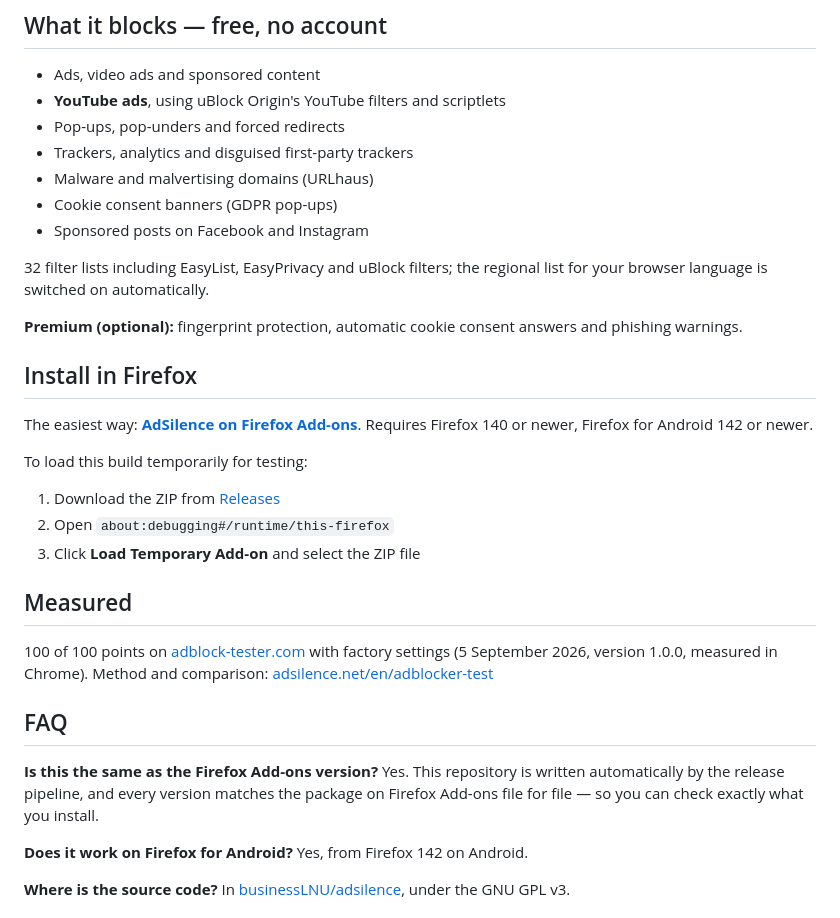
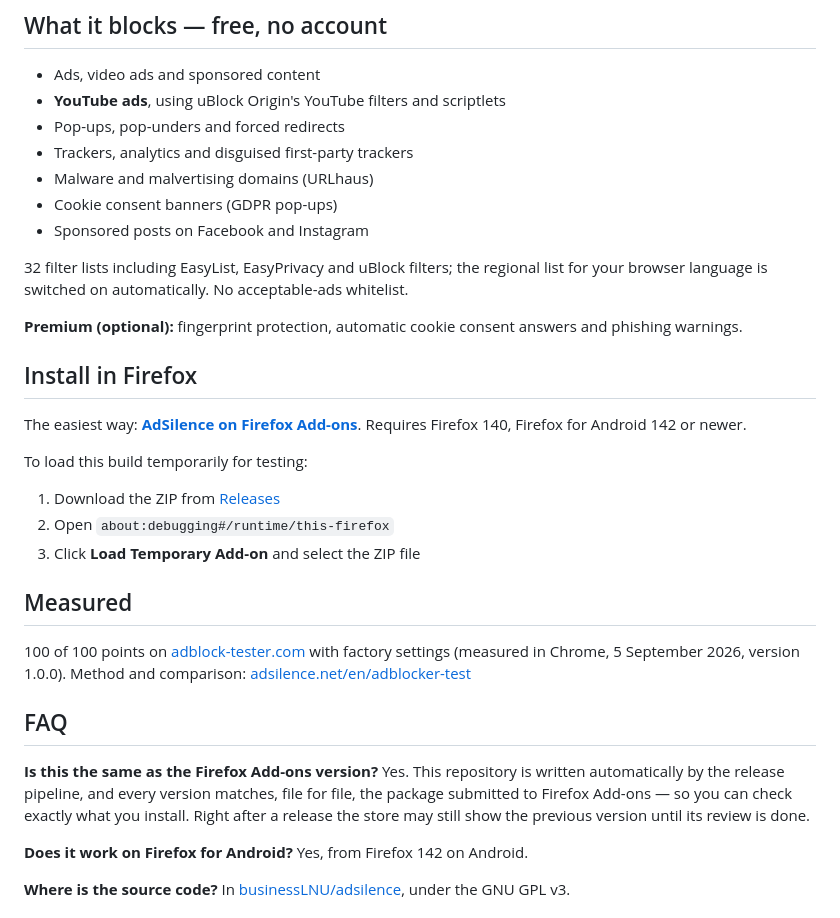
Before and after one commit to businessLNU/adsilence-firefox, a Markdown page: README.md, the part around the change. Rendered like a GitHub page.

Commit message:
1.0.3 (GitLab be88125f)

```diff
--- a/README.md
+++ b/README.md
@@ -18,13 +18,13 @@ AdSilence is an **ad blocker**, **pop-up blocker**, **tracker blocker** and **co
 - Cookie consent banners (GDPR pop-ups)
 - Sponsored posts on Facebook and Instagram
 
-32 filter lists including EasyList, EasyPrivacy and uBlock filters; the regional list for your browser language is switched on automatically.
+32 filter lists including EasyList, EasyPrivacy and uBlock filters; the regional list for your browser language is switched on automatically. No acceptable-ads whitelist.
 
 **Premium (optional):** fingerprint protection, automatic cookie consent answers and phishing warnings.
 
 ## Install in Firefox
 
-The easiest way: **[AdSilence on Firefox Add-ons](https://addons.mozilla.org/firefox/addon/adsilence/)**. Requires Firefox 140 or newer, Firefox for Android 142 or newer.
+The easiest way: **[AdSilence on Firefox Add-ons](https://addons.mozilla.org/firefox/addon/adsilence/)**. Requires Firefox 140, Firefox for Android 142 or newer.
 
 To load this build temporarily for testing:
 
@@ -34,12 +34,12 @@ To load this build temporarily for testing:
 
 ## Measured
 
-100 of 100 points on [adblock-tester.com](https://adblock-tester.com/) with factory settings (5 September 2026, version 1.0.0, measured in Chrome). Method and comparison: [adsilence.net/en/adblocker-test](https://adsilence.net/en/adblocker-test)
+100 of 100 points on [adblock-tester.com](https://adblock-tester.com/) with factory settings (measured in Chrome, 5 September 2026, version 1.0.0). Method and comparison: [adsilence.net/en/adblocker-test](https://adsilence.net/en/adblocker-test)
 
 ## FAQ
 
 **Is this the same as the Firefox Add-ons version?**
-Yes. This repository is written automatically by the release pipeline, and every version matches the package on Firefox Add-ons file for file — so you can check exactly what you install.
+Yes. This repository is written automatically by the release pipeline, and every version matches, file for file, the package submitted to Firefox Add-ons — so you can check exactly what you install. Right after a release the store may still show the previous version until its review is done.
 
 **Does it work on Firefox for Android?**
 Yes, from Firefox 142 on Android.
```
